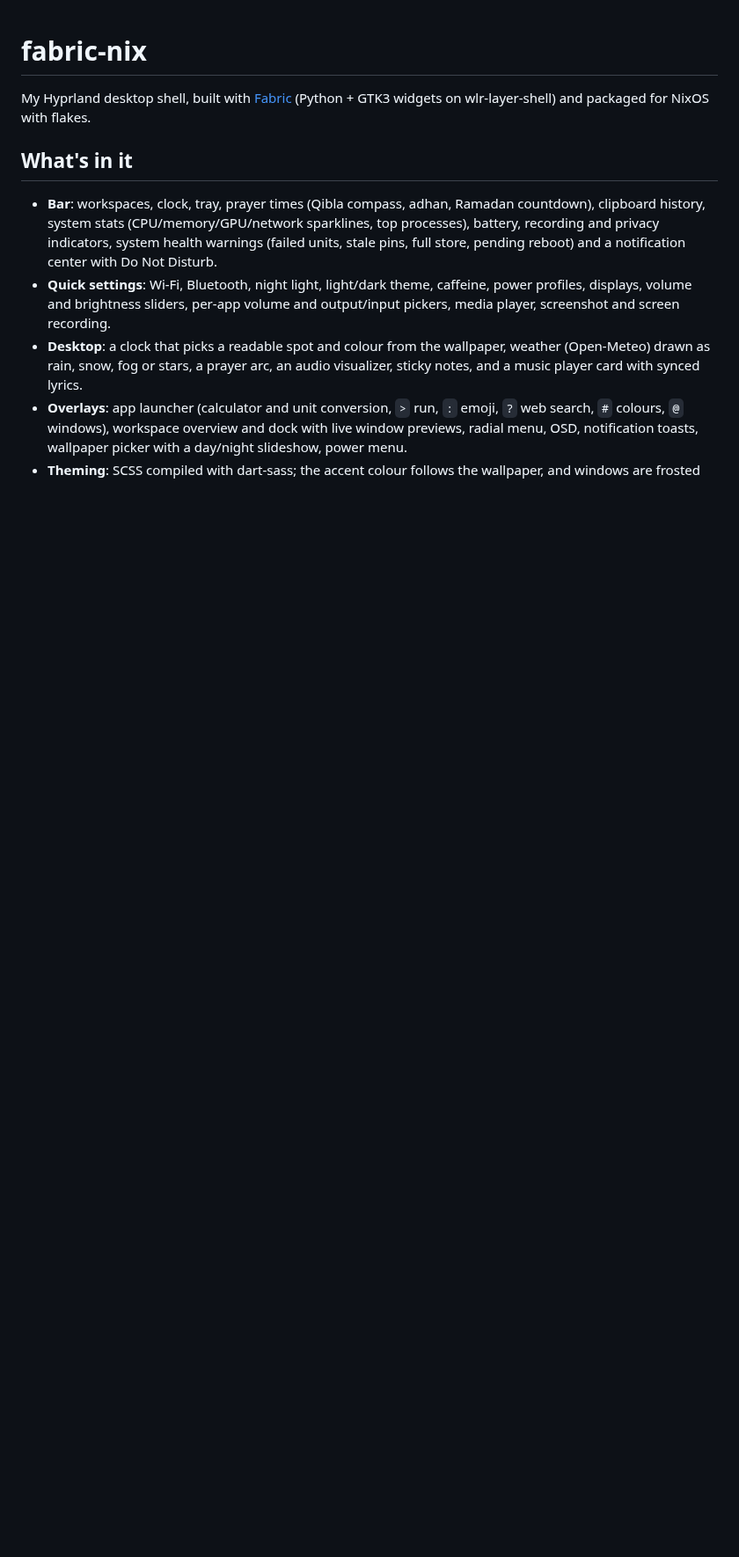
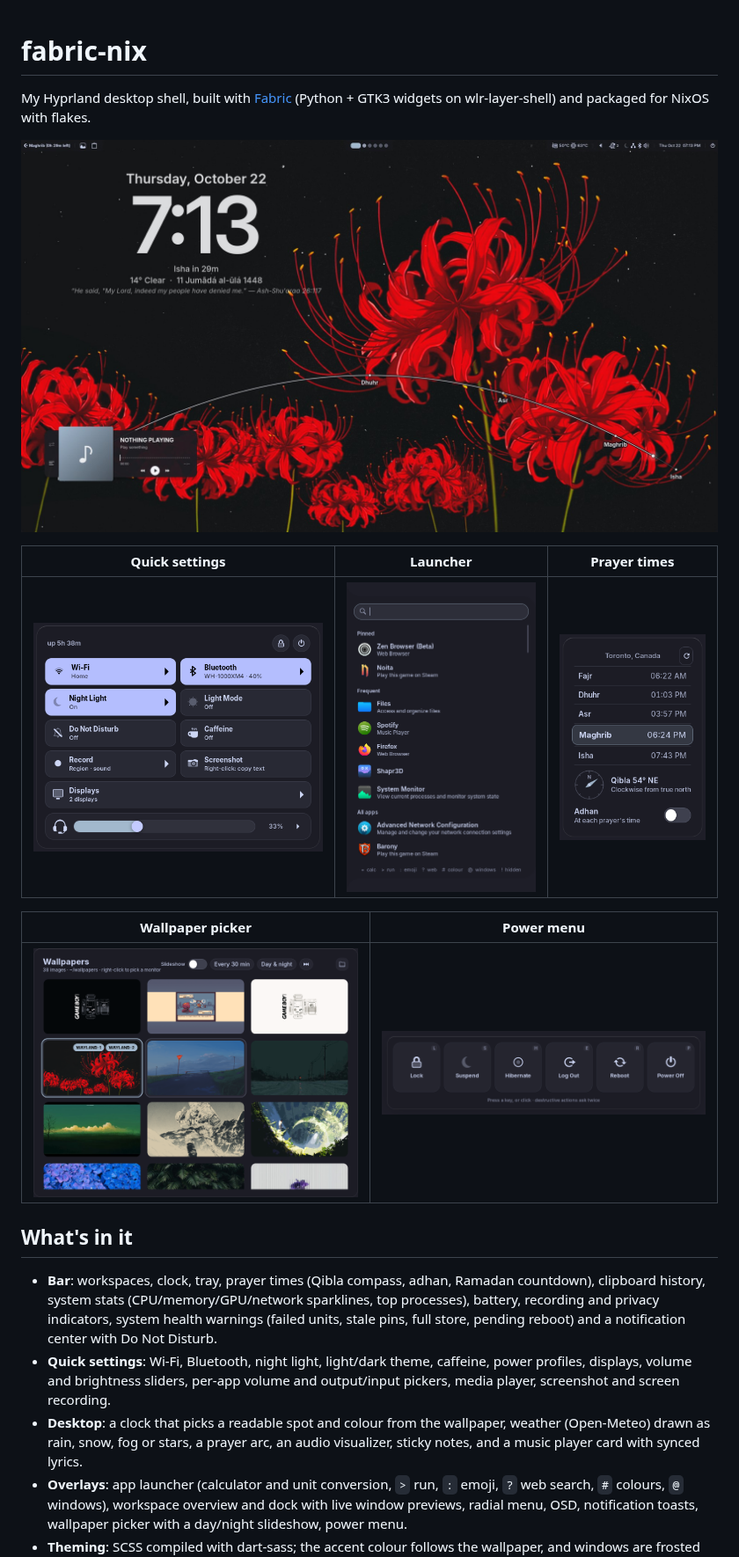
Before and after one commit to muhchaudhary/fabric-nix, a Markdown page: readme.md, the part around the change. Shown at 88% size. Drawn GitHub-style; pictures changed too: screenshots/desktop.jpg (added), screenshots/launcher.png (added), screenshots/power-menu.png (added); blank space fills up the shorter version.

Commit message:
readme: add screenshots
Co-Authored-By: Claude Opus 5.5 <noreply@anthropic.com>

```diff
--- a/readme.md
+++ b/readme.md
@@ -2,6 +2,16 @@
 
 My Hyprland desktop shell, built with [Fabric](https://github.com/Fabric-Development/fabric)
 (Python + GTK3 widgets on wlr-layer-shell) and packaged for NixOS with flakes.
+
+![The desktop: bar, clock, prayer arc and music player](screenshots/desktop.jpg)
+
+| Quick settings | Launcher | Prayer times |
+|:---:|:---:|:---:|
+| ![Quick settings](screenshots/quick-settings.png) | ![App launcher](screenshots/launcher.png) | ![Prayer times](screenshots/prayer-times.png) |
+
+| Wallpaper picker | Power menu |
+|:---:|:---:|
+| ![Wallpaper picker](screenshots/wallpaper-picker.png) | ![Power menu](screenshots/power-menu.png) |
 
 ## What's in it
 
```
